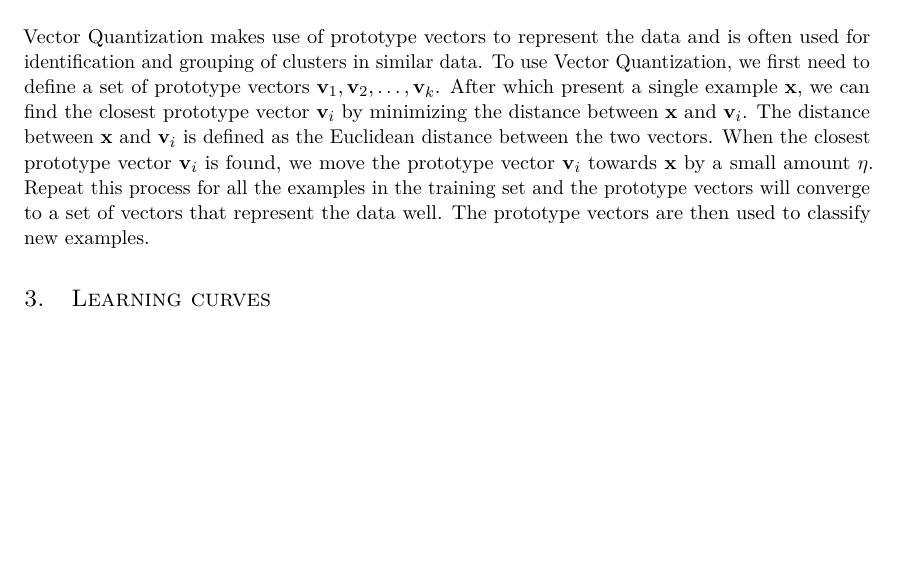
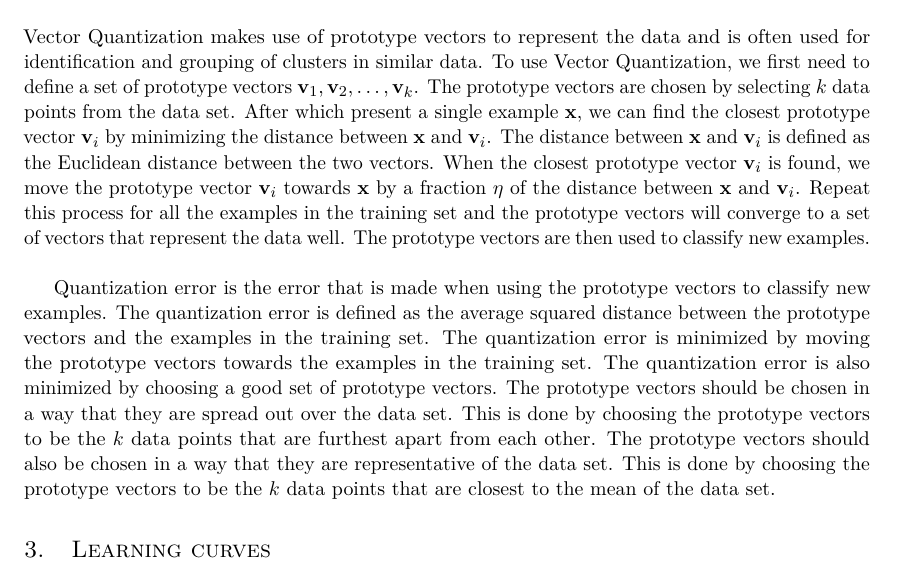
Before and after one commit to xXD4rkDragonXx/RUG-CLASSES, a LaTeX problem sheet (ML/assignment_04/report/LaTeX/report.tex): part of the page, cut so that both start at the same text, the shorter picture padded with empty space. Compiled offline with pdfLaTeX.

Commit message:
Updated methods again

```diff
--- a/ML/assignment_04/report/LaTeX/report.tex
+++ b/ML/assignment_04/report/LaTeX/report.tex
@@ -18,11 +18,21 @@
 
 Vector Quantization makes use of prototype vectors to represent the data and is often used for identification and grouping of clusters in similar data.
 To use Vector Quantization, we first need to define a set of prototype vectors $\mathbf{v}_1, \mathbf{v}_2, \ldots, \mathbf{v}_k$.
+The prototype vectors are chosen by selecting $k$ data points from the data set.
 After which present a single example $\mathbf{x}$, we can find the closest prototype vector $\mathbf{v}_i$ by minimizing the distance between $\mathbf{x}$ and $\mathbf{v}_i$.
 The distance between $\mathbf{x}$ and $\mathbf{v}_i$ is defined as the Euclidean distance between the two vectors.
-When the closest prototype vector $\mathbf{v}_i$ is found, we move the prototype vector $\mathbf{v}_i$ towards $\mathbf{x}$ by a small amount $\eta$.
+When the closest prototype vector $\mathbf{v}_i$ is found, we move the prototype vector $\mathbf{v}_i$ towards $\mathbf{x}$ by a fraction $\eta$ of the distance between $\mathbf{x}$ and $\mathbf{v}_i$.
 Repeat this process for all the examples in the training set and the prototype vectors will converge to a set of vectors that represent the data well.
-The prototype vectors are then used to classify new examples.
+The prototype vectors are then used to classify new examples. \\
+
+Quantization error is the error that is made when using the prototype vectors to classify new examples.
+The quantization error is defined as the average squared distance between the prototype vectors and the examples in the training set.
+The quantization error is minimized by moving the prototype vectors towards the examples in the training set.
+The quantization error is also minimized by choosing a good set of prototype vectors.
+The prototype vectors should be chosen in a way that they are spread out over the data set.
+This is done by choosing the prototype vectors to be the $k$ data points that are furthest apart from each other.
+The prototype vectors should also be chosen in a way that they are representative of the data set.
+This is done by choosing the prototype vectors to be the $k$ data points that are closest to the mean of the data set.
 
 \section{Learning curves}
 
```
Also changed, not shown: ML/assignment_04/report/LaTeX/report.pdf.
